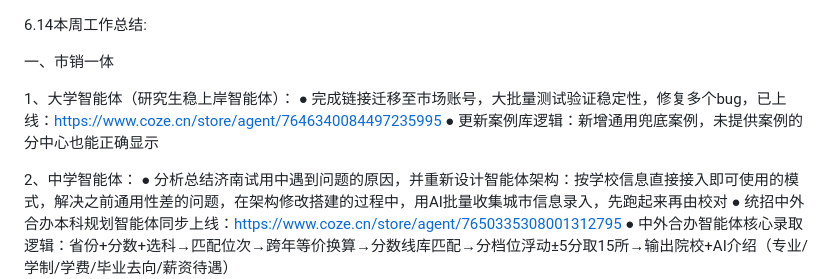
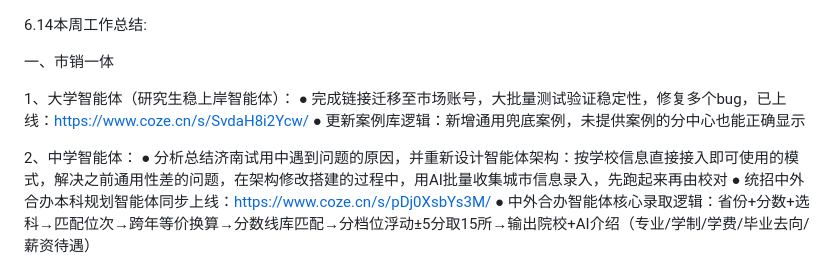
Before and after one commit to bingcheng1997/weekly-ops, a Markdown page: 6.14本周工作总结.md, the part around the change. Rendered like a GitHub page.

Commit message:
更新链接

```diff
--- a/6.14本周工作总结.md
+++ b/6.14本周工作总结.md
@@ -3,12 +3,12 @@
 一、市销一体
 
 1、大学智能体（研究生稳上岸智能体）：
-● 完成链接迁移至市场账号，大批量测试验证稳定性，修复多个bug，已上线：https://www.coze.cn/store/agent/7646340084497235995
+● 完成链接迁移至市场账号，大批量测试验证稳定性，修复多个bug，已上线：https://www.coze.cn/s/SvdaH8i2Ycw/
 ● 更新案例库逻辑：新增通用兜底案例，未提供案例的分中心也能正确显示
 
 2、中学智能体：
 ● 分析总结济南试用中遇到问题的原因，并重新设计智能体架构：按学校信息直接接入即可使用的模式，解决之前通用性差的问题，在架构修改搭建的过程中，用AI批量收集城市信息录入，先跑起来再由校对
-● 统招中外合办本科规划智能体同步上线：https://www.coze.cn/store/agent/7650335308001312795
+● 统招中外合办本科规划智能体同步上线：https://www.coze.cn/s/pDj0XsbYs3M/
 ● 中外合办智能体核心录取逻辑：省份+分数+选科→匹配位次→跨年等价换算→分数线库匹配→分档位浮动±5分取15所→输出院校+AI介绍（专业/学制/学费/毕业去向/薪资待遇）
   ![中外合办智能体-录取规则流程图](中外合办智能体-录取规则流程图.png)
 ● 补充规则：3+1+2省份双必选 / 单科必选or不限（京沪津浙闽琼） / 16种选科筛选标签 / 分数线库4条匹配规则（选科匹配+±5分振幅+不足5所全出+不能同省且至少1所京沪）/ 同位分换算方法
```
